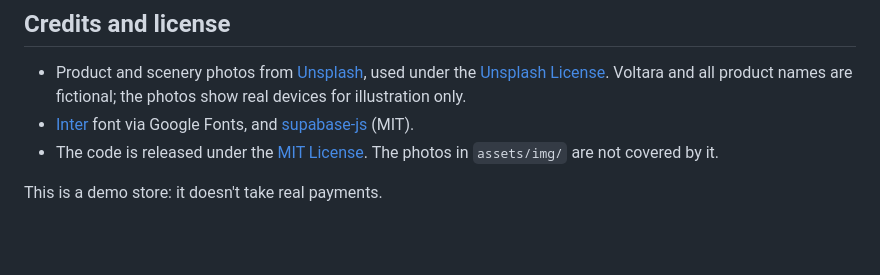
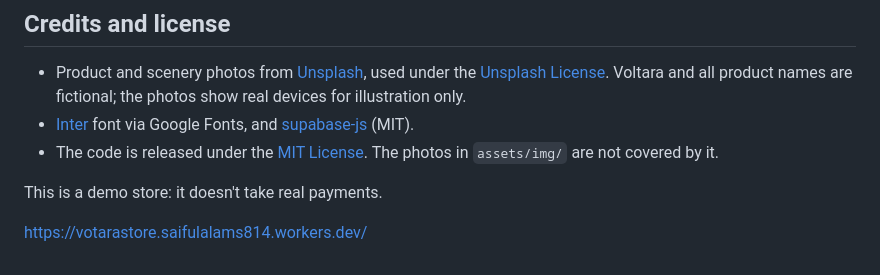
Before and after one commit to shishir1321x/Electronic-Ecommerce-Website, a Markdown page: README.md, the part around the change. Drawn GitHub-style; blank space fills up the shorter version.

```diff
--- a/README.md
+++ b/README.md
@@ -86,3 +86,5 @@ unticking `active`, and read messages sent from the contact form. See
 - The code is released under the [MIT License](LICENSE). The photos in `assets/img/` are not covered by it.
 
 This is a demo store: it doesn't take real payments.
+
+https://votarastore.saifulalams814.workers.dev/
```
